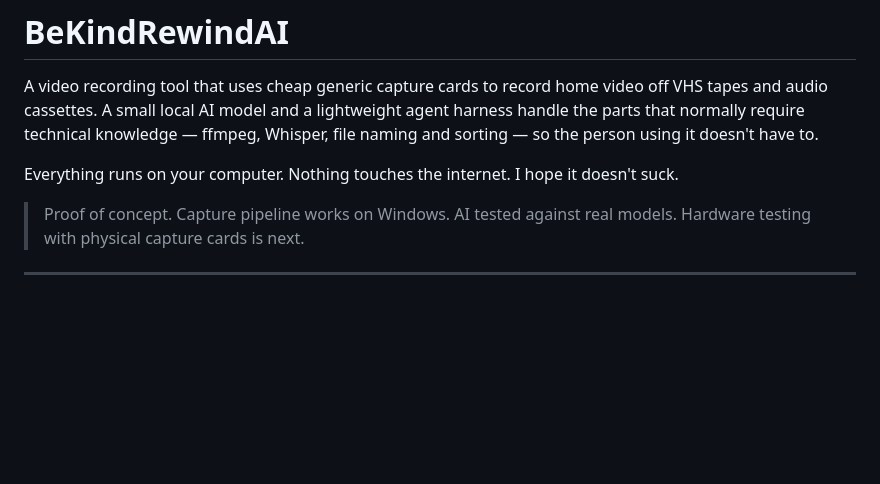
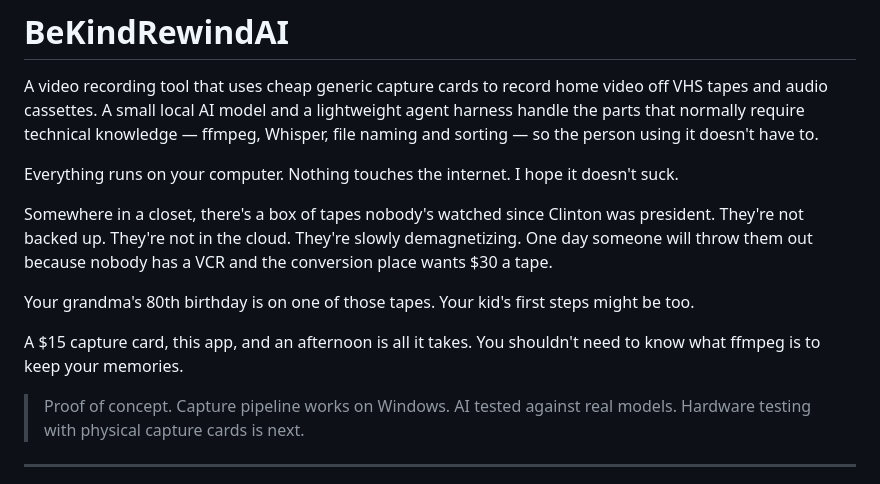
Before and after one commit to jordanschRGB/BeKindRewindAI, a Markdown page: README.md, the part around the change. Drawn GitHub-style; blank space fills up the shorter version.

Commit message:
docs: add the why — everyone should be able to keep their memories

```diff
--- a/README.md
+++ b/README.md
@@ -3,6 +3,12 @@
 A video recording tool that uses cheap generic capture cards to record home video off VHS tapes and audio cassettes. A small local AI model and a lightweight agent harness handle the parts that normally require technical knowledge — ffmpeg, Whisper, file naming and sorting — so the person using it doesn't have to.
 
 Everything runs on your computer. Nothing touches the internet. I hope it doesn't suck.
+
+Somewhere in a closet, there's a box of tapes nobody's watched since Clinton was president. They're not backed up. They're not in the cloud. They're slowly demagnetizing. One day someone will throw them out because nobody has a VCR and the conversion place wants $30 a tape.
+
+Your grandma's 80th birthday is on one of those tapes. Your kid's first steps might be too.
+
+A $15 capture card, this app, and an afternoon is all it takes. You shouldn't need to know what ffmpeg is to keep your memories.
 
 > Proof of concept. Capture pipeline works on Windows. AI tested against real models. Hardware testing with physical capture cards is next.
 
```
